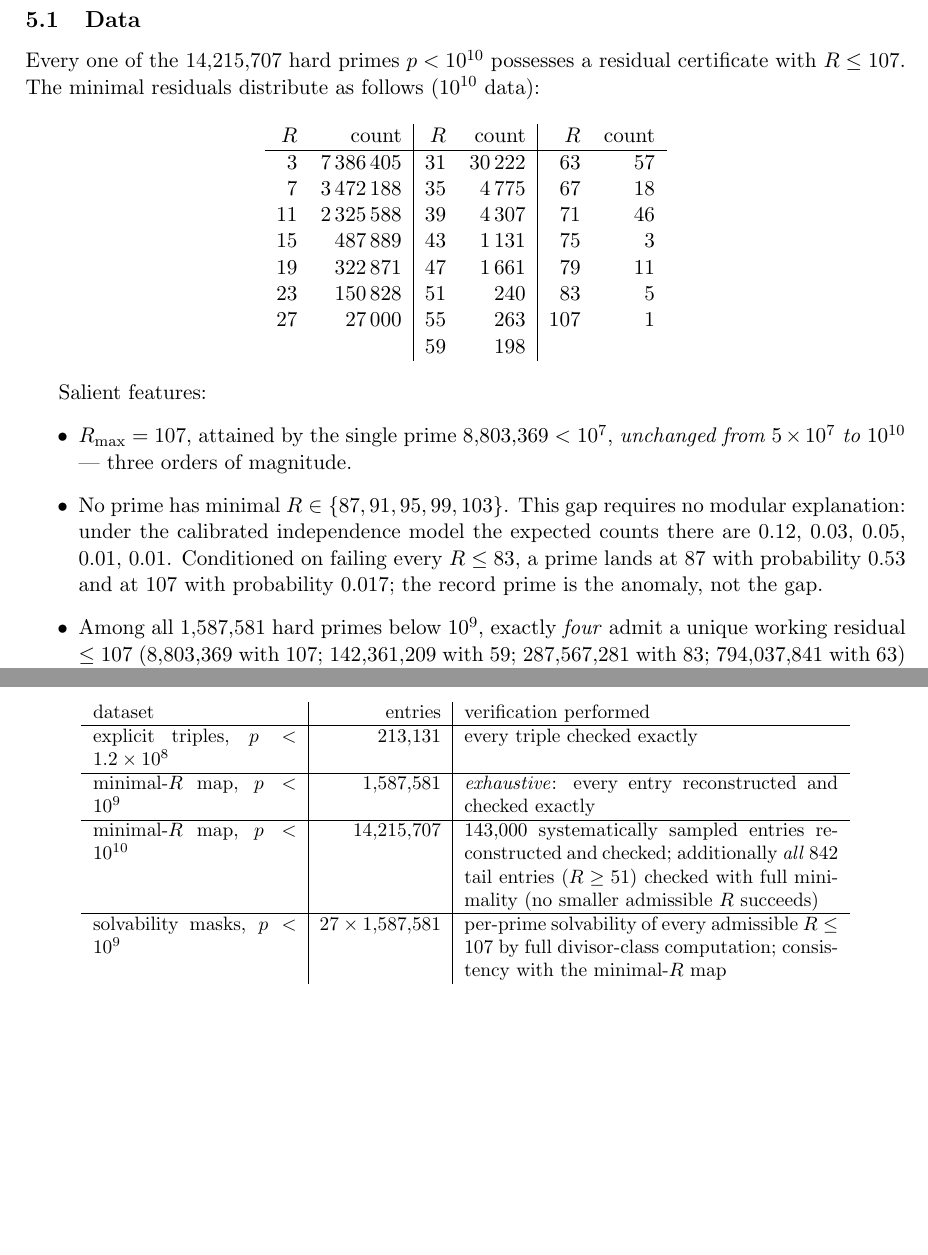
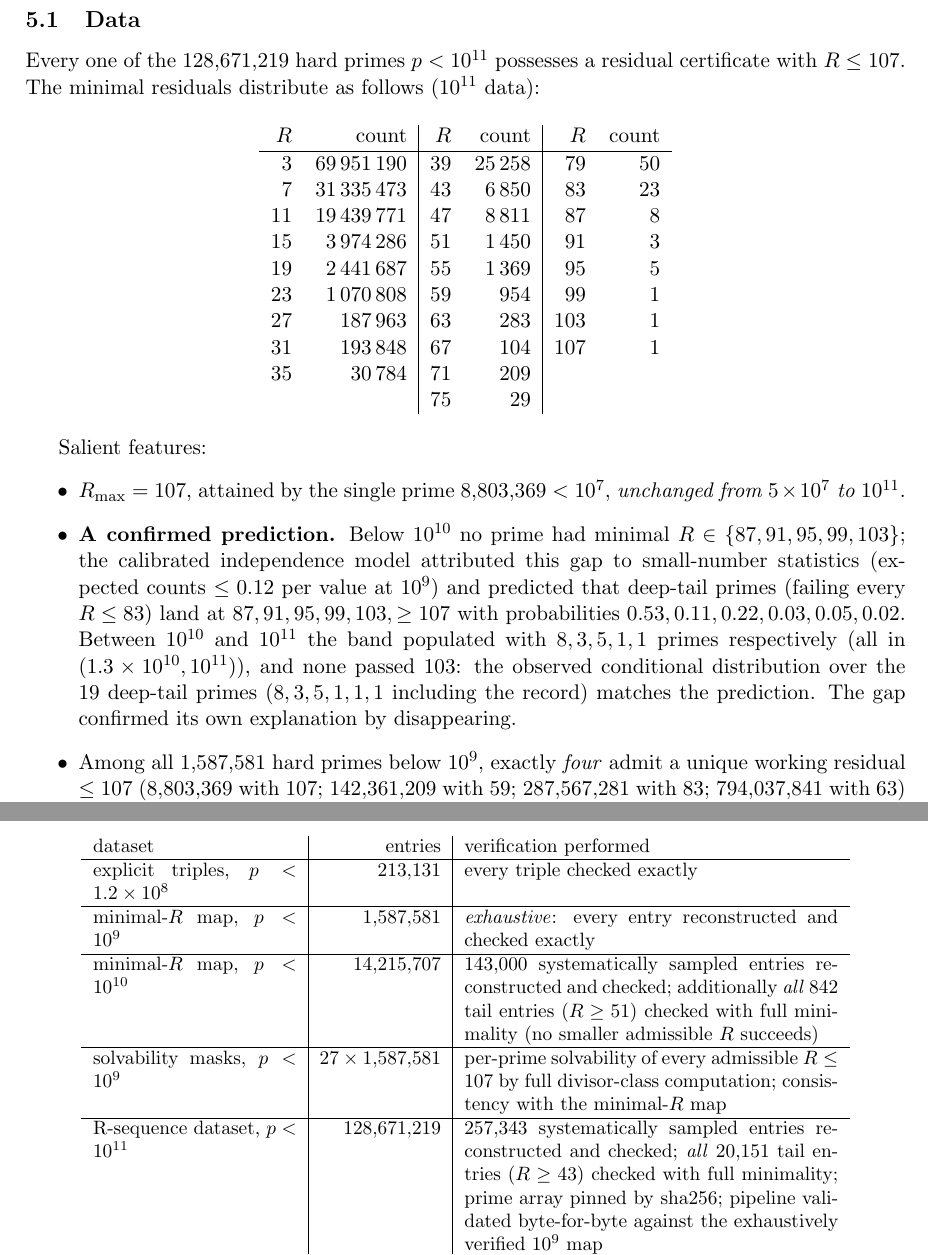
Before and after one commit to jeffmhopkins/Erd-s-Straus-attack, a LaTeX paper (paper/erdos_straus_residuals.tex): two parts of pages 10 and 12 of 13, joined at a grey line, cut so that both start at the same text, the shorter picture padded with empty space. Compiled offline with pdfLaTeX.

Commit message:
10^11 results: all 128,671,219 hard primes solved; the gap fills on cue
The 10^11 run (streaming R-sequence pipeline, 2.85h generation + 40m
verification on 4 cores) completes the largest explicit Erdos-Straus
certificate dataset computed, with two headline outcomes.

RESULTS
- All 128,671,219 hard primes below 10^11 solved; zero unsolved.
- THE GAP FILLED, exactly as predicted: minimal R in {87,91,95,99,103}
  acquired 8, 3, 5, 1, 1 primes respectively, all in (1.3e10, 1e11) -
  invisible to every previous run. The conditional landing distribution
  over the 19 deep-tail primes matches the independence model's
  prediction made from 1e9 data (P(87|deep)=0.53 vs 8/19; P(95)=0.22 vs
  5/19; ...). The gap confirmed its own statistical explanation by
  disappearing.
- THE RECORD STANDS: max minimal R = 107, still uniquely at 8,803,369,
  now unchanged from 5e7 to 1e11. None of the 18 new deep-tail primes
  passed 103 - consistent with the Theorem J growth law (first break
  forecast 1e12-1e13).

VERIFICATION (zero errors)
- 257,343 systematically sampled entries reconstructed from (p, R) and
  exactly checked
- ALL 20,151 tail entries (R >= 43) verified with full minimality
- prime array sorted/hard-class checked; sha256-pinned
- pipeline previously validated byte-for-byte against the exhaustively
  verified 1e9 map
- fixed missing HARD_RESIDUES import in verify_npz (crashed first
  verification attempt before any checks ran)

DATA (repo-friendly R-sequence format)
- data/hard_primes_1e11_minimalR.rvals.u8.gz (33 MB): uint8 minimal-R
  values in ascending-prime order; primes regenerate deterministically
- data/hard_primes_1e11_minimalR.meta.json: hashes, distribution, record
- data/hard_primes_1e11_minimalR.tail.json: explicit verified triples
  for all R >= 43

Docs and paper updated: results tables, the gap-filled narrative
(prediction -> confirmation), abstract and computations section to
1e11, appendix dataset table. 46 tests pass; paper compiles clean.

Co-Authored-By: Claude Opus 4.8 <noreply@anthropic.com>
Claude-Session: https://claude.ai/code/session_01HncS2oB4o9BKLmPdeqjGBK

```diff
--- a/paper/erdos_straus_residuals.tex
+++ b/paper/erdos_straus_residuals.tex
@@ -692,36 +692,41 @@ integer arithmetic, $4abc = n(bc + ac + ab)$.
 
 \subsection{Data}
 
-Every one of the $14{,}215{,}707$ hard primes $p < 10^{10}$ possesses a
+Every one of the $128{,}671{,}219$ hard primes $p < 10^{11}$ possesses a
 residual certificate with $R \le 107$. The minimal residuals distribute as
-follows ($10^{10}$ data):
+follows ($10^{11}$ data):
 
 \begin{center}
 \begin{tabular}{rr|rr|rr}
 $R$ & count & $R$ & count & $R$ & count \\ \hline
-3  & 7\,386\,405 & 31 & 30\,222 & 63 & 57 \\
-7  & 3\,472\,188 & 35 & 4\,775  & 67 & 18 \\
-11 & 2\,325\,588 & 39 & 4\,307  & 71 & 46 \\
-15 & 487\,889    & 43 & 1\,131  & 75 & 3  \\
-19 & 322\,871    & 47 & 1\,661  & 79 & 11 \\
-23 & 150\,828    & 51 & 240     & 83 & 5  \\
-27 & 27\,000     & 55 & 263     & 107 & 1 \\
-   &             & 59 & 198     &     &   \\
+3  & 69\,951\,190 & 39 & 25\,258 & 79 & 50 \\
+7  & 31\,335\,473 & 43 & 6\,850  & 83 & 23 \\
+11 & 19\,439\,771 & 47 & 8\,811  & 87 & 8  \\
+15 & 3\,974\,286  & 51 & 1\,450  & 91 & 3  \\
+19 & 2\,441\,687  & 55 & 1\,369  & 95 & 5  \\
+23 & 1\,070\,808  & 59 & 954     & 99 & 1  \\
+27 & 187\,963     & 63 & 283     & 103 & 1 \\
+31 & 193\,848     & 67 & 104     & 107 & 1 \\
+35 & 30\,784      & 71 & 209     &     &   \\
+   &              & 75 & 29      &     &   \\
 \end{tabular}
 \end{center}
 
 Salient features:
 \begin{itemize}
 \item $R_{\max} = 107$, attained by the single prime $8{,}803{,}369 <
-  10^7$, \emph{unchanged from $5 \times 10^7$ to $10^{10}$} --- three
-  orders of magnitude.
-\item No prime has minimal $R \in \{87, 91, 95, 99, 103\}$. This gap
-  requires no modular explanation: under the calibrated independence
-  model the expected counts there are $0.12$, $0.03$, $0.05$, $0.01$,
-  $0.01$.
-  Conditioned on failing every $R \le 83$, a prime lands at $87$ with
-  probability $0.53$ and at $107$ with probability $0.017$; the record
-  prime is the anomaly, not the gap.
+  10^7$, \emph{unchanged from $5 \times 10^7$ to $10^{11}$}.
+\item \textbf{A confirmed prediction.} Below $10^{10}$ no prime had
+  minimal $R \in \{87, 91, 95, 99, 103\}$; the calibrated independence
+  model attributed this gap to small-number statistics (expected counts
+  $\le 0.12$ per value at $10^9$) and predicted that deep-tail primes
+  (failing every $R \le 83$) land at $87, 91, 95, 99, 103, \ge 107$
+  with probabilities $0.53, 0.11, 0.22, 0.03, 0.05, 0.02$. Between
+  $10^{10}$ and $10^{11}$ the band populated with $8, 3, 5, 1, 1$ primes
+  respectively (all in $(1.3 \times 10^{10}, 10^{11})$), and none passed
+  $103$: the observed conditional distribution over the $19$ deep-tail
+  primes ($8, 3, 5, 1, 1, 1$ including the record) matches the
+  prediction. The gap confirmed its own explanation by disappearing.
 \item Among all $1{,}587{,}581$ hard primes below $10^9$, exactly
   \emph{four} admit a unique working residual $\le 107$
   ($8{,}803{,}369$ with $107$; $142{,}361{,}209$ with $59$;
@@ -887,7 +892,13 @@ minimality (no smaller admissible $R$ succeeds) \\ \hline
 solvability masks, $p < 10^9$ &
 $27 \times 1{,}587{,}581$ &
 per-prime solvability of every admissible $R \le 107$ by full divisor-class
-computation; consistency with the minimal-$R$ map \\
+computation; consistency with the minimal-$R$ map \\ \hline
+R-sequence dataset, $p < 10^{11}$ &
+$128{,}671{,}219$ &
+$257{,}343$ systematically sampled entries reconstructed and checked;
+\emph{all} $20{,}151$ tail entries ($R \ge 43$) checked with full
+minimality; prime array pinned by sha256; pipeline validated
+byte-for-byte against the exhaustively verified $10^9$ map \\
 \end{tabular}
 \end{center}
 
```
Also changed, not shown: STATUS.md (+29 -6 lines), THEORY.md (+13 -0 lines), README.md, paper/erdos_straus_residuals.pdf, paper/erdos_straus_residuals.tex (2 more changed lines), 4 other files.
